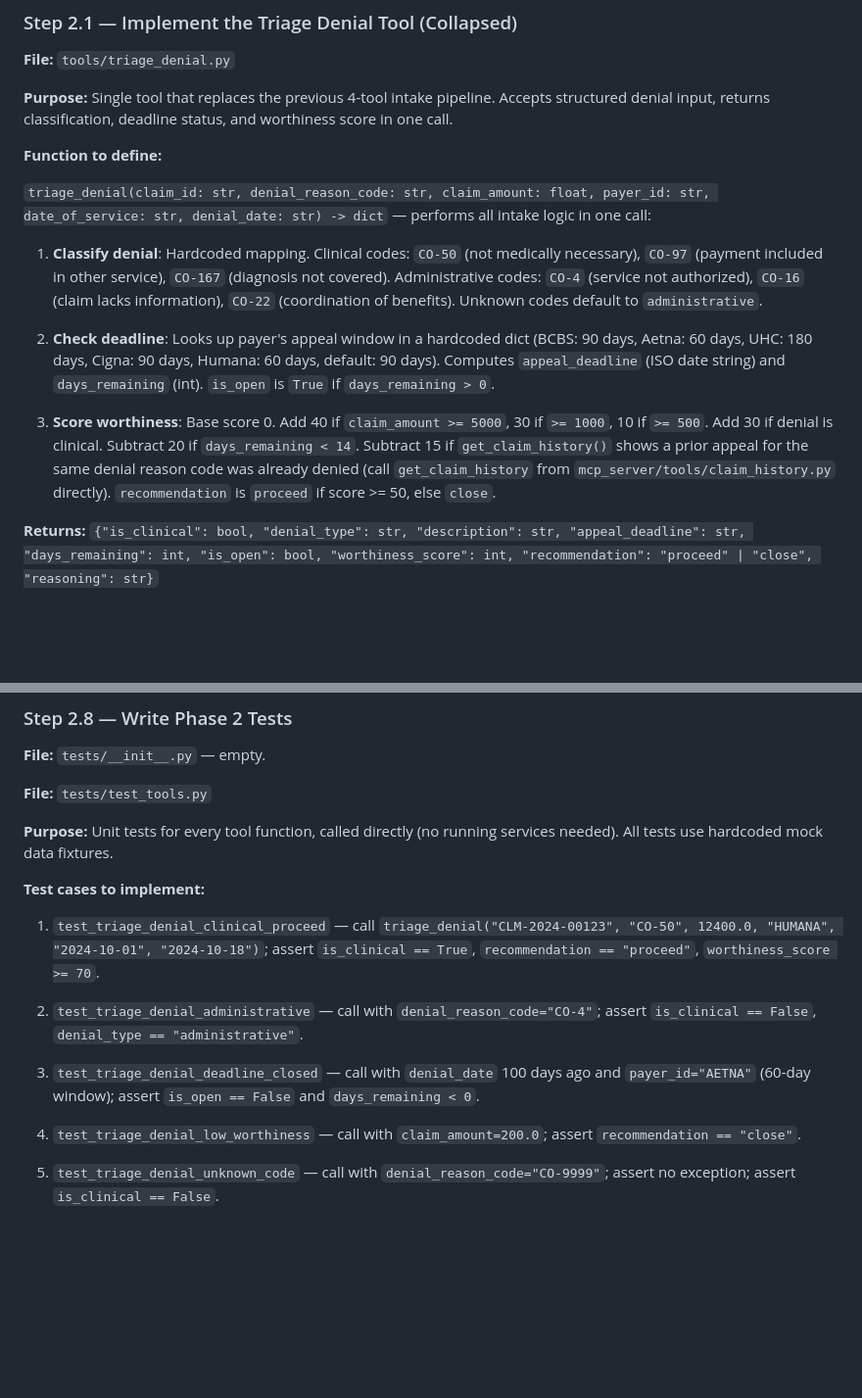
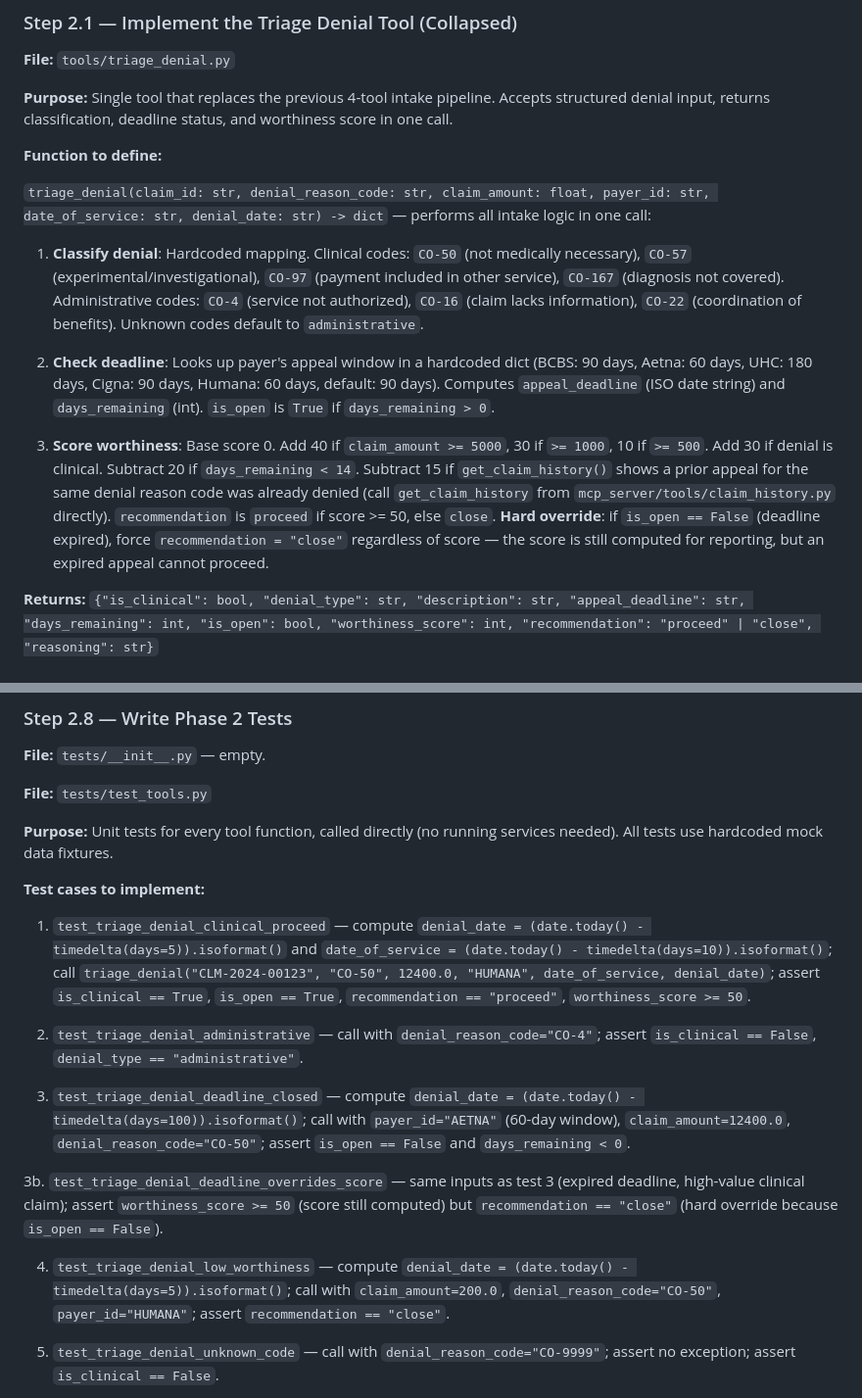
Before and after one commit to tuangatech/claim-reversal, a Markdown page: _docs/03b.implementation-guide-phase2.md, 2 parts joined by grey strips. Shown at 98% size. Rendered like a GitHub page; blank space fills up the shorter version.

```diff
--- a/_docs/03b.implementation-guide-phase2.md
+++ b/_docs/03b.implementation-guide-phase2.md
@@ -36,11 +36,11 @@ Every tool in the system has a real implementation backed by hardcoded mock data
 
 `triage_denial(claim_id: str, denial_reason_code: str, claim_amount: float, payer_id: str, date_of_service: str, denial_date: str) -> dict` — performs all intake logic in one call:
 
-1. **Classify denial**: Hardcoded mapping. Clinical codes: `CO-50` (not medically necessary), `CO-97` (payment included in other service), `CO-167` (diagnosis not covered). Administrative codes: `CO-4` (service not authorized), `CO-16` (claim lacks information), `CO-22` (coordination of benefits). Unknown codes default to `administrative`.
+1. **Classify denial**: Hardcoded mapping. Clinical codes: `CO-50` (not medically necessary), `CO-57` (experimental/investigational), `CO-97` (payment included in other service), `CO-167` (diagnosis not covered). Administrative codes: `CO-4` (service not authorized), `CO-16` (claim lacks information), `CO-22` (coordination of benefits). Unknown codes default to `administrative`.
 
 2. **Check deadline**: Looks up payer's appeal window in a hardcoded dict (BCBS: 90 days, Aetna: 60 days, UHC: 180 days, Cigna: 90 days, Humana: 60 days, default: 90 days). Computes `appeal_deadline` (ISO date string) and `days_remaining` (int). `is_open` is `True` if `days_remaining > 0`.
 
-3. **Score worthiness**: Base score 0. Add 40 if `claim_amount >= 5000`, 30 if `>= 1000`, 10 if `>= 500`. Add 30 if denial is clinical. Subtract 20 if `days_remaining < 14`. Subtract 15 if `get_claim_history()` shows a prior appeal for the same denial reason code was already denied (call `get_claim_history` from `mcp_server/tools/claim_history.py` directly). `recommendation` is `proceed` if score >= 50, else `close`.
+3. **Score worthiness**: Base score 0. Add 40 if `claim_amount >= 5000`, 30 if `>= 1000`, 10 if `>= 500`. Add 30 if denial is clinical. Subtract 20 if `days_remaining < 14`. Subtract 15 if `get_claim_history()` shows a prior appeal for the same denial reason code was already denied (call `get_claim_history` from `mcp_server/tools/claim_history.py` directly). `recommendation` is `proceed` if score >= 50, else `close`. **Hard override**: if `is_open == False` (deadline expired), force `recommendation = "close"` regardless of score — the score is still computed for reporting, but an expired appeal cannot proceed.
 
 **Returns:** `{"is_clinical": bool, "denial_type": str, "description": str, "appeal_deadline": str, "days_remaining": int, "is_open": bool, "worthiness_score": int, "recommendation": "proceed" | "close", "reasoning": str}`
 
@@ -198,13 +198,15 @@ Import the four real tool functions from `mcp_server/tools/`. Replace the stub t
 
 **Test cases to implement:**
 
-1. `test_triage_denial_clinical_proceed` — call `triage_denial("CLM-2024-00123", "CO-50", 12400.0, "HUMANA", "2024-10-01", "2024-10-18")`; assert `is_clinical == True`, `recommendation == "proceed"`, `worthiness_score >= 70`.
+1. `test_triage_denial_clinical_proceed` — compute `denial_date = (date.today() - timedelta(days=5)).isoformat()` and `date_of_service = (date.today() - timedelta(days=10)).isoformat()`; call `triage_denial("CLM-2024-00123", "CO-50", 12400.0, "HUMANA", date_of_service, denial_date)`; assert `is_clinical == True`, `is_open == True`, `recommendation == "proceed"`, `worthiness_score >= 50`.
 
 2. `test_triage_denial_administrative` — call with `denial_reason_code="CO-4"`; assert `is_clinical == False`, `denial_type == "administrative"`.
 
-3. `test_triage_denial_deadline_closed` — call with `denial_date` 100 days ago and `payer_id="AETNA"` (60-day window); assert `is_open == False` and `days_remaining < 0`.
+3. `test_triage_denial_deadline_closed` — compute `denial_date = (date.today() - timedelta(days=100)).isoformat()`; call with `payer_id="AETNA"` (60-day window), `claim_amount=12400.0`, `denial_reason_code="CO-50"`; assert `is_open == False` and `days_remaining < 0`.
 
-4. `test_triage_denial_low_worthiness` — call with `claim_amount=200.0`; assert `recommendation == "close"`.
+3b. `test_triage_denial_deadline_overrides_score` — same inputs as test 3 (expired deadline, high-value clinical claim); assert `worthiness_score >= 50` (score still computed) but `recommendation == "close"` (hard override because `is_open == False`).
+
+4. `test_triage_denial_low_worthiness` — compute `denial_date = (date.today() - timedelta(days=5)).isoformat()`; call with `claim_amount=200.0`, `denial_reason_code="CO-50"`, `payer_id="HUMANA"`; assert `recommendation == "close"`.
 
 5. `test_triage_denial_unknown_code` — call with `denial_reason_code="CO-9999"`; assert no exception; assert `is_clinical == False`.
 
```
